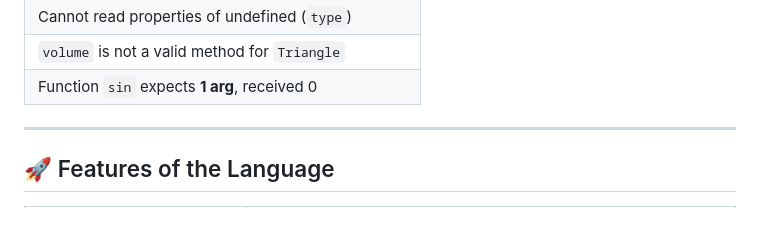
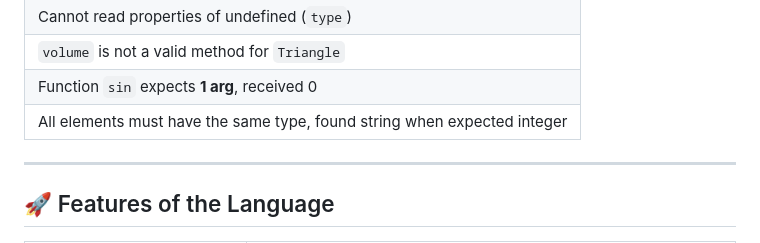
Before and after one commit to lilscolari/leibniz, a Markdown page: README.md, the part around the change. Rendered like a GitHub page.

```diff
--- a/README.md
+++ b/README.md
@@ -69,6 +69,7 @@ With support for user-defined functions and shapes, Leibniz allows users to expl
 | Cannot read properties of undefined (`type`) |
 | `volume` is not a valid method for `Triangle` |
 | Function `sin` expects **1 arg**, received 0 |
+| All elements must have the same type, found string when expected integer |
 
 ---
 
```
